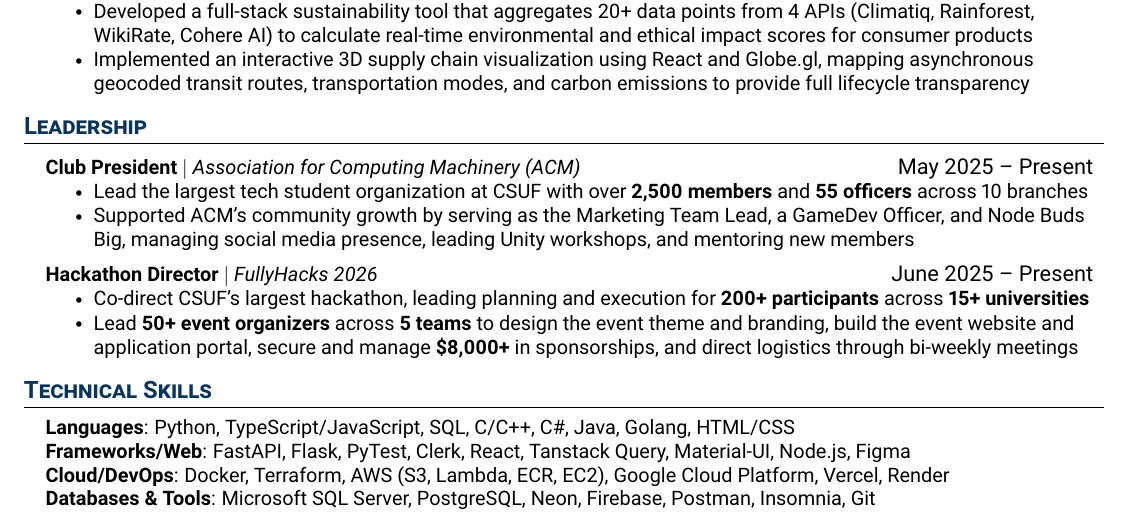
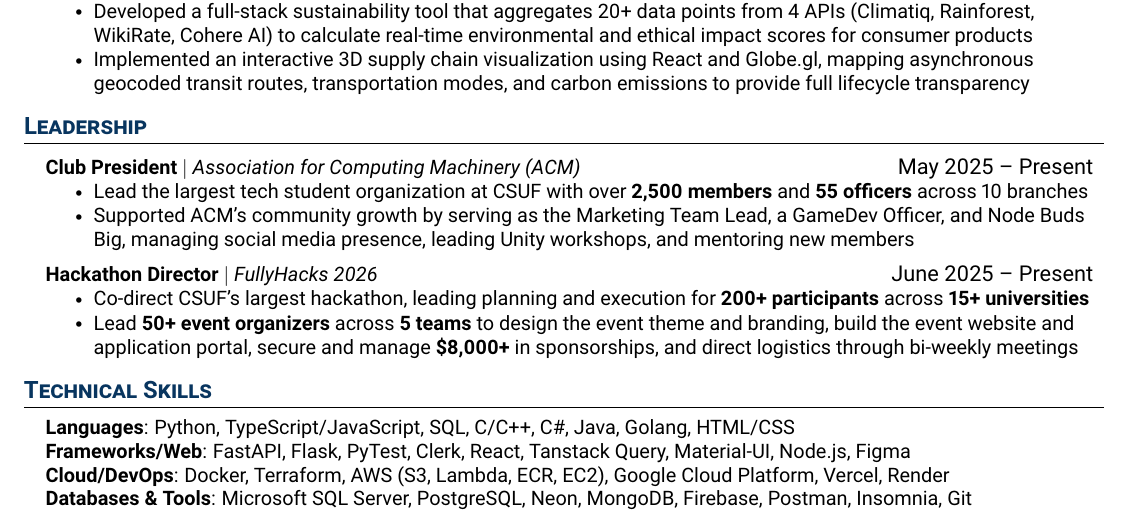
Before and after one commit to MarkRyanGarcia/Resume, a LaTeX CV (Mark_Garcia_Resume.tex): part of the page, cut so that both start at the same text. Compiled offline with pdfLaTeX.

Commit message:
add mongodb to skills

```diff
--- a/Mark_Garcia_Resume.tex
+++ b/Mark_Garcia_Resume.tex
@@ -253,7 +253,7 @@
      \textbf{Languages}{: Python, TypeScript/JavaScript, SQL, C/C++, C\#, Java, Golang, HTML/CSS} \\
      \textbf{Frameworks/Web}{: FastAPI, Flask, PyTest, Clerk, React, Tanstack Query, Material-UI, Node.js, Figma} \\
      \textbf{Cloud/DevOps}{: Docker, Terraform, AWS (S3, Lambda, ECR, EC2), Google Cloud Platform, Vercel, Render} \\
-     \textbf{Databases \& Tools}{: Microsoft SQL Server, PostgreSQL, Neon, Firebase, Postman, Insomnia, Git} \\
+     \textbf{Databases \& Tools}{: Microsoft SQL Server, PostgreSQL, Neon, MongoDB, Firebase, Postman, Insomnia, Git} \\
     }}
  \end{itemize}
 
```
